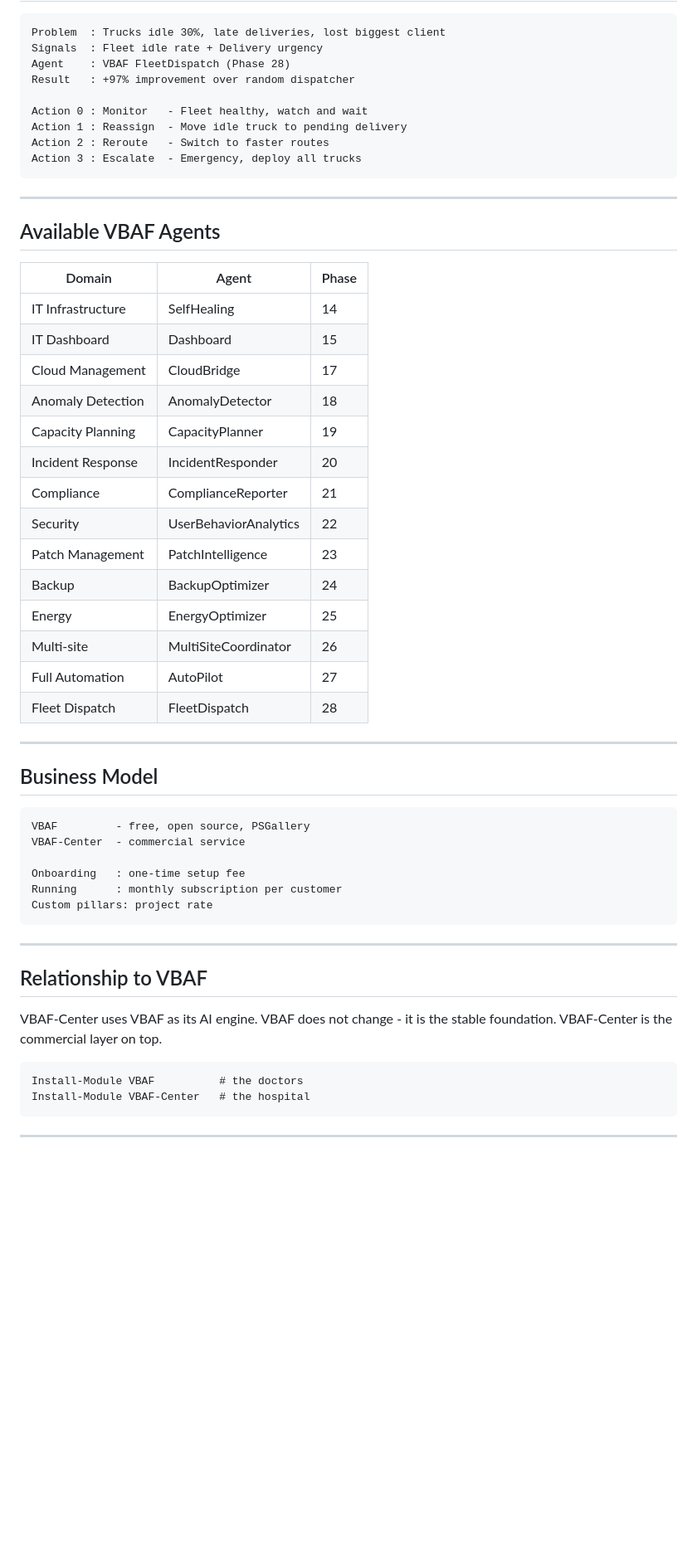
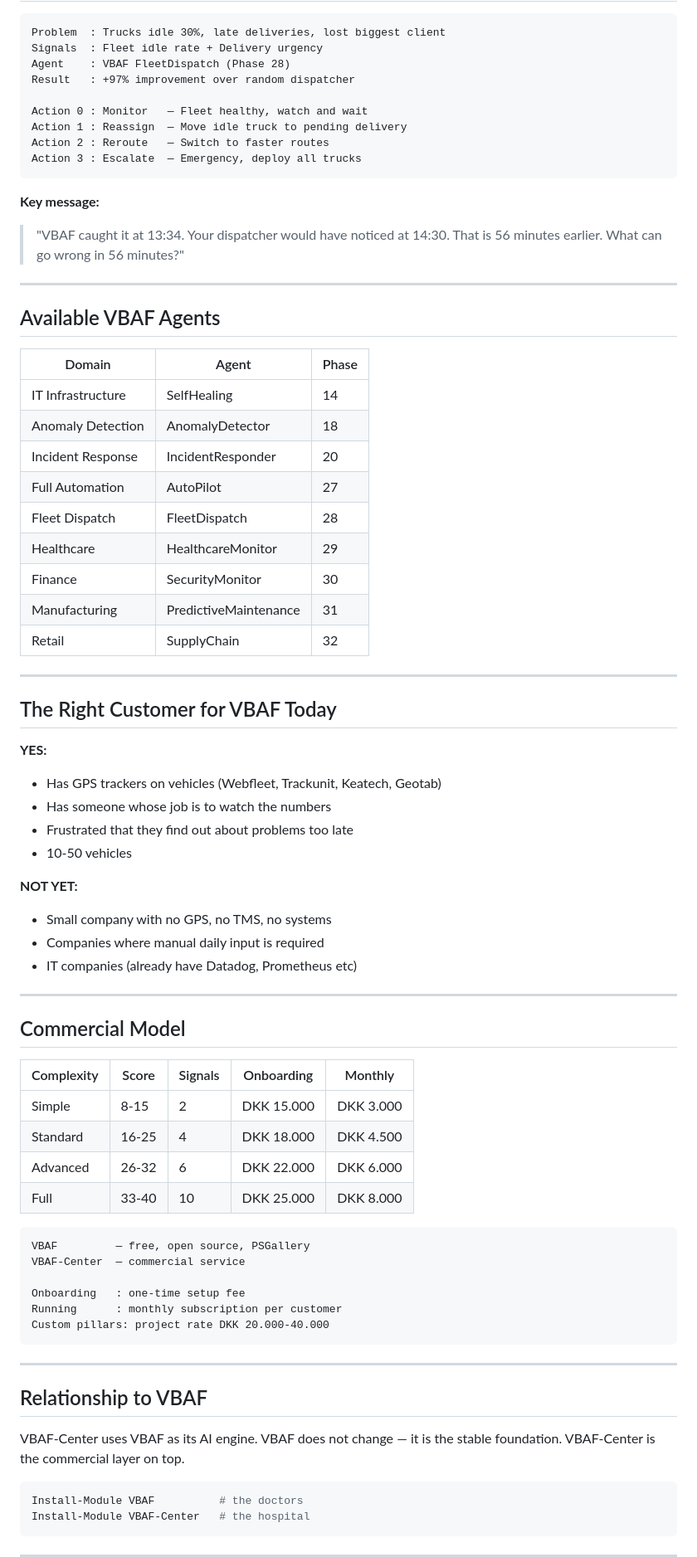
Before and after one commit to JupyterPS/VBAF-Center, a Markdown page: README.md, the part around one of its changes. Shown at 83% size. GitHub-like rendering; blank space fills up the shorter version.

````diff
--- a/README.md
+++ b/README.md
@@ -112,53 +173,74 @@ Signals  : Fleet idle rate + Delivery urgency
 Agent    : VBAF FleetDispatch (Phase 28)
 Result   : +97% improvement over random dispatcher
 
-Action 0 : Monitor   - Fleet healthy, watch and wait
-Action 1 : Reassign  - Move idle truck to pending delivery
-Action 2 : Reroute   - Switch to faster routes
-Action 3 : Escalate  - Emergency, deploy all trucks
+Action 0 : Monitor   — Fleet healthy, watch and wait
+Action 1 : Reassign  — Move idle truck to pending delivery
+Action 2 : Reroute   — Switch to faster routes
+Action 3 : Escalate  — Emergency, deploy all trucks
 ```
+
+**Key message:**
+> "VBAF caught it at 13:34. Your dispatcher would have noticed at 14:30.
+> That is 56 minutes earlier. What can go wrong in 56 minutes?"
 
 ---
 
 ## Available VBAF Agents
 
 | Domain | Agent | Phase |
-|--------|-------|-------|
+|---|---|---|
 | IT Infrastructure | SelfHealing | 14 |
-| IT Dashboard | Dashboard | 15 |
-| Cloud Management | CloudBridge | 17 |
 | Anomaly Detection | AnomalyDetector | 18 |
-| Capacity Planning | CapacityPlanner | 19 |
 | Incident Response | IncidentResponder | 20 |
-| Compliance | ComplianceReporter | 21 |
-| Security | UserBehaviorAnalytics | 22 |
-| Patch Management | PatchIntelligence | 23 |
-| Backup | BackupOptimizer | 24 |
-| Energy | EnergyOptimizer | 25 |
-| Multi-site | MultiSiteCoordinator | 26 |
 | Full Automation | AutoPilot | 27 |
 | Fleet Dispatch | FleetDispatch | 28 |
+| Healthcare | HealthcareMonitor | 29 |
+| Finance | SecurityMonitor | 30 |
+| Manufacturing | PredictiveMaintenance | 31 |
+| Retail | SupplyChain | 32 |
 
 ---
 
-## Business Model
+## The Right Customer for VBAF Today
+
+**YES:**
+- Has GPS trackers on vehicles (Webfleet, Trackunit, Keatech, Geotab)
+- Has someone whose job is to watch the numbers
+- Frustrated that they find out about problems too late
+- 10-50 vehicles
+
+**NOT YET:**
+- Small company with no GPS, no TMS, no systems
+- Companies where manual daily input is required
+- IT companies (already have Datadog, Prometheus etc)
+
+---
+
+## Commercial Model
+
+| Complexity | Score | Signals | Onboarding | Monthly |
+|---|---|---|---|---|
+| Simple | 8-15 | 2 | DKK 15.000 | DKK 3.000 |
+| Standard | 16-25 | 4 | DKK 18.000 | DKK 4.500 |
+| Advanced | 26-32 | 6 | DKK 22.000 | DKK 6.000 |
+| Full | 33-40 | 10 | DKK 25.000 | DKK 8.000 |
+
 ```
-VBAF         - free, open source, PSGallery
-VBAF-Center  - commercial service
+VBAF         — free, open source, PSGallery
+VBAF-Center  — commercial service
 
 Onboarding   : one-time setup fee
 Running      : monthly subscription per customer
-Custom pillars: project rate
+Custom pillars: project rate DKK 20.000-40.000
 ```
 
 ---
 
 ## Relationship to VBAF
 
-VBAF-Center uses VBAF as its AI engine.
-VBAF does not change - it is the stable foundation.
-VBAF-Center is the commercial layer on top.
-```
+VBAF-Center uses VBAF as its AI engine. VBAF does not change — it is the stable foundation. VBAF-Center is the commercial layer on top.
+
+```powershell
 Install-Module VBAF          # the doctors
 Install-Module VBAF-Center   # the hospital
 ```
````
Also changed, not shown: other parts of README.md (+134 -59 lines).
